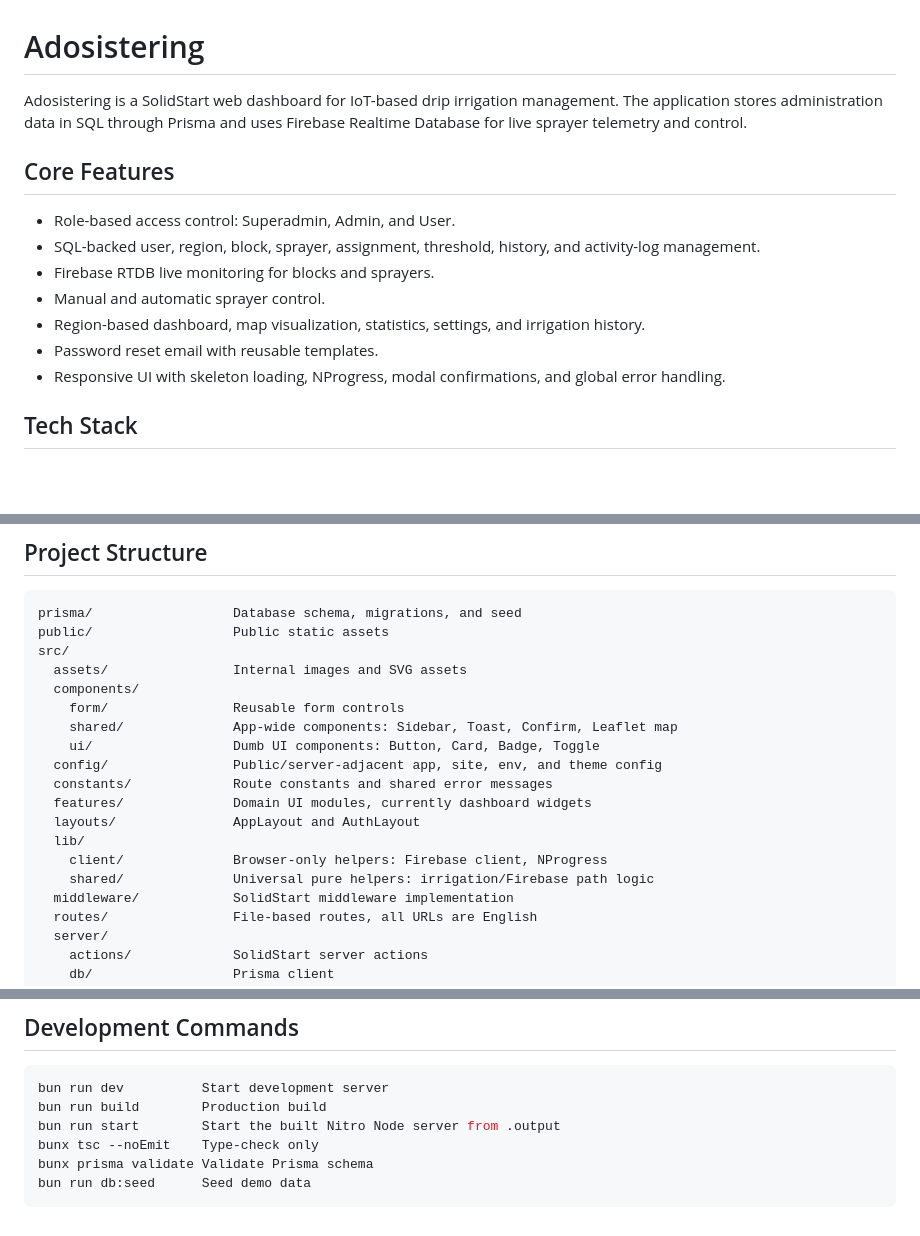
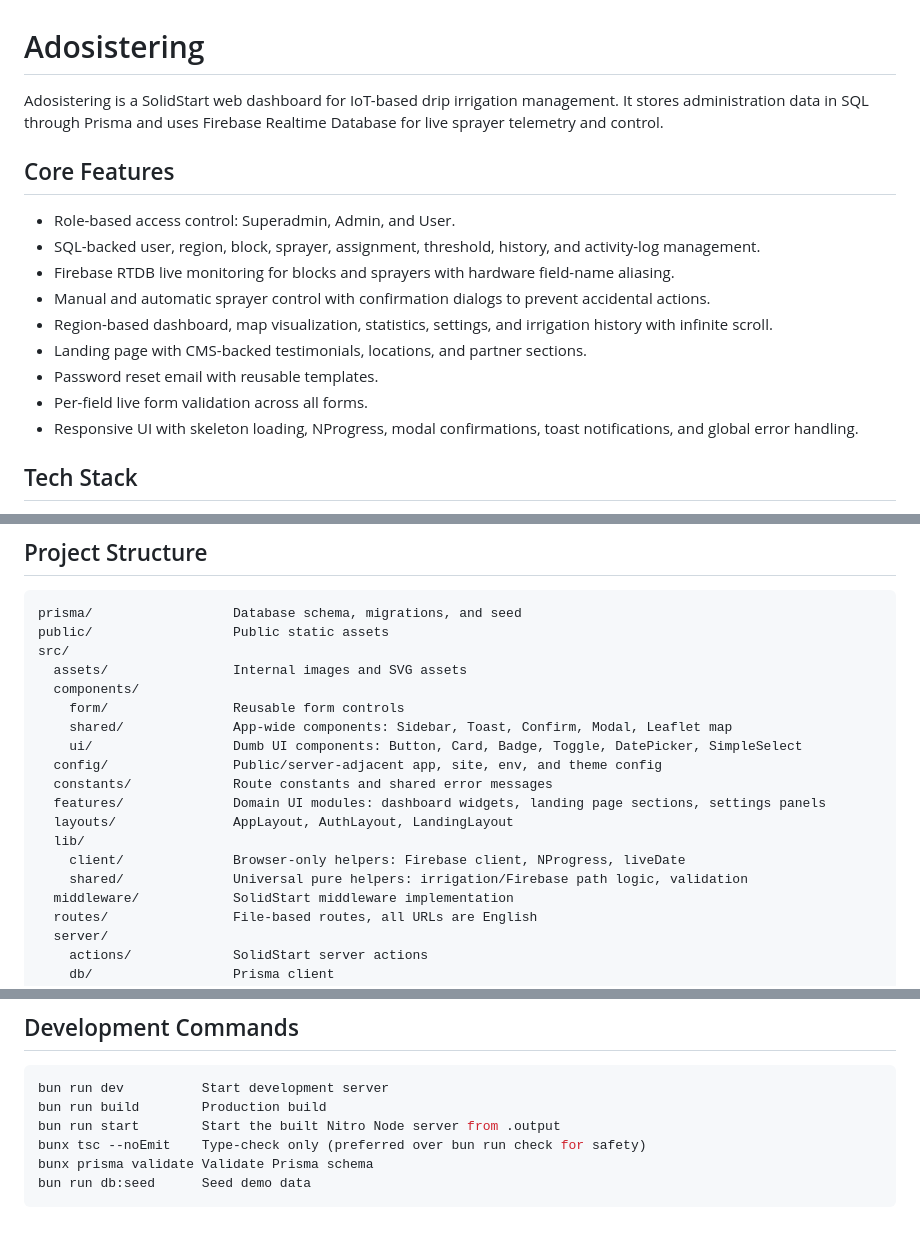
Before and after one commit to Sleepy4k/solid-adosistering, a Markdown page: README.md, 3 parts joined by grey strips. Rendered like a GitHub page; blank space fills up the shorter version.

Commit message:
chore(documentation): update project documentation

````diff
--- a/README.md
+++ b/README.md
@@ -1,16 +1,18 @@
 # Adosistering
 
-Adosistering is a SolidStart web dashboard for IoT-based drip irrigation management. The application stores administration data in SQL through Prisma and uses Firebase Realtime Database for live sprayer telemetry and control.
+Adosistering is a SolidStart web dashboard for IoT-based drip irrigation management. It stores administration data in SQL through Prisma and uses Firebase Realtime Database for live sprayer telemetry and control.
 
 ## Core Features
 
 - Role-based access control: Superadmin, Admin, and User.
 - SQL-backed user, region, block, sprayer, assignment, threshold, history, and activity-log management.
-- Firebase RTDB live monitoring for blocks and sprayers.
-- Manual and automatic sprayer control.
-- Region-based dashboard, map visualization, statistics, settings, and irrigation history.
+- Firebase RTDB live monitoring for blocks and sprayers with hardware field-name aliasing.
+- Manual and automatic sprayer control with confirmation dialogs to prevent accidental actions.
+- Region-based dashboard, map visualization, statistics, settings, and irrigation history with infinite scroll.
+- Landing page with CMS-backed testimonials, locations, and partner sections.
 - Password reset email with reusable templates.
-- Responsive UI with skeleton loading, NProgress, modal confirmations, and global error handling.
+- Per-field live form validation across all forms.
+- Responsive UI with skeleton loading, NProgress, modal confirmations, toast notifications, and global error handling.
 
 ## Tech Stack
 
@@ -30,15 +32,15 @@ src/
   assets/                Internal images and SVG assets
   components/
     form/                Reusable form controls
-    shared/              App-wide components: Sidebar, Toast, Confirm, Leaflet map
-    ui/                  Dumb UI components: Button, Card, Badge, Toggle
+    shared/              App-wide components: Sidebar, Toast, Confirm, Modal, Leaflet map
+    ui/                  Dumb UI components: Button, Card, Badge, Toggle, DatePicker, SimpleSelect
   config/                Public/server-adjacent app, site, env, and theme config
   constants/             Route constants and shared error messages
-  features/              Domain UI modules, currently dashboard widgets
-  layouts/               AppLayout and AuthLayout
+  features/              Domain UI modules: dashboard widgets, landing page sections, settings panels
+  layouts/               AppLayout, AuthLayout, LandingLayout
   lib/
-    client/              Browser-only helpers: Firebase client, NProgress
-    shared/              Universal pure helpers: irrigation/Firebase path logic
+    client/              Browser-only helpers: Firebase client, NProgress, liveDate
+    shared/              Universal pure helpers: irrigation/Firebase path logic, validation
   middleware/            SolidStart middleware implementation
   routes/                File-based routes, all URLs are English
   server/
@@ -108,7 +110,7 @@ user@test.com / Password123!
 bun run dev          Start development server
 bun run build        Production build
 bun run start        Start the built Nitro Node server from .output
-bunx tsc --noEmit    Type-check only
+bunx tsc --noEmit    Type-check only (preferred over bun run check for safety)
 bunx prisma validate Validate Prisma schema
 bun run db:seed      Seed demo data
 ```
````
